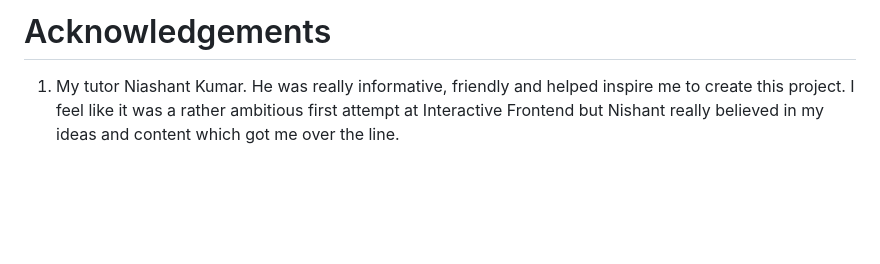
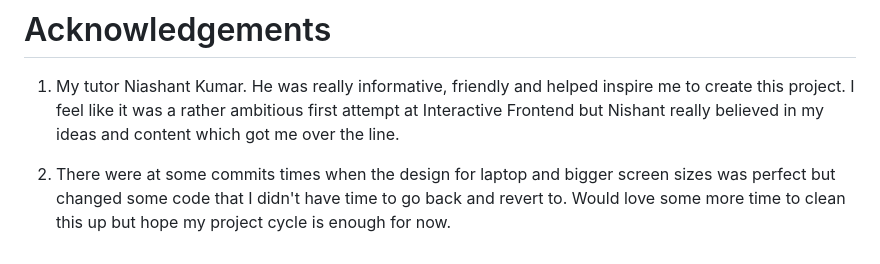
Before and after one commit to Code-Institute-Submissions/SleepyMan93-Linton-s-lights-MS2_JuneResub, a Markdown page: README.md, the part around the change printed below. GitHub-like rendering; blank space fills up the shorter version.

```diff
--- a/README.md
+++ b/README.md
@@ -414,3 +430,7 @@ branch: Master, Root directory and hit save. This works as I've pushed every com
 
 1. My tutor Niashant Kumar. He was really informative, friendly and helped inspire me to create this project. I feel like it was a rather ambitious first attempt at Interactive
 Frontend but Nishant really believed in my ideas and content which got me over the line.
+
+2. There were at some commits times when the design for laptop and bigger screen sizes was perfect but changed some
+code that I didn't have time to go back and revert to. Would love some more time to clean this up but hope my project cycle
+is enough for now.
```
Also changed, not shown: other parts of README.md (+17 -1 lines), assets/images/audioBug.png (added), assets/images/finalDesigns.png (added), 7 other files.
